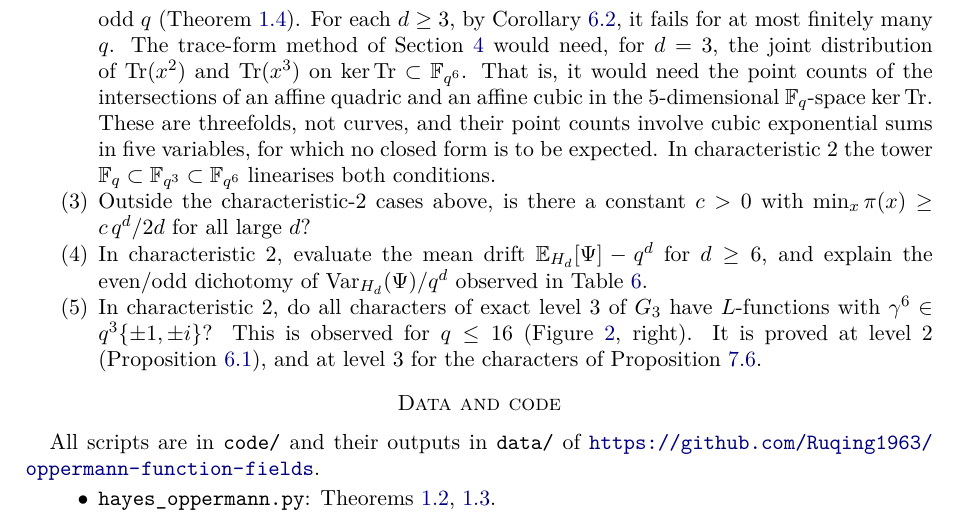
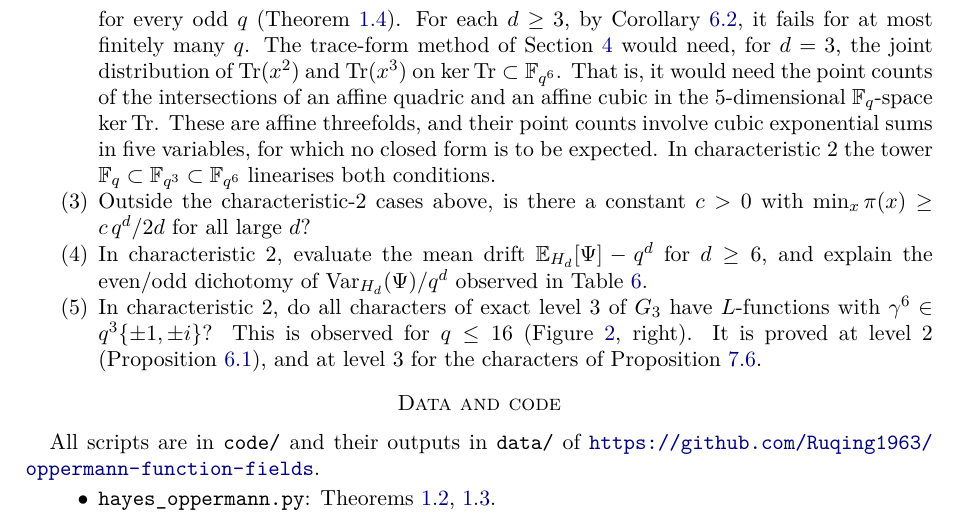
Before and after one commit to Ruqing1963/oppermann-function-fields, a LaTeX paper (paper/oppermann_function_fields.tex): part of page 23 of 23, cut so that both start at the same text. Compiled offline with pdfLaTeX.

Commit message:
Question (2): 'affine threefolds'

```diff
--- a/paper/oppermann_function_fields.tex
+++ b/paper/oppermann_function_fields.tex
@@ -1355,7 +1355,7 @@ a statement about all short intervals of length $q^{n/2}$. For $d=2$ it holds fo
 (Theorem~\ref{thm:odd2}). For each $d\ge3$, by Corollary~\ref{cor:BBR}, it fails for at most finitely many $q$. The
 trace-form method of Section~\ref{sec:odd2} would need, for $d=3$, the joint distribution of $\Tr(x^2)$ and
 $\Tr(x^3)$ on $\ker\Tr\subset\F_{q^6}$. That is, it would need the point counts of the intersections of an
-affine quadric and an affine cubic in the $5$-dimensional $\F_q$-space $\ker\Tr$. These are threefolds, not curves,
+affine quadric and an affine cubic in the $5$-dimensional $\F_q$-space $\ker\Tr$. These are affine threefolds,
 and their point counts involve cubic exponential sums in five variables, for which no closed form is to be expected.
 In characteristic $2$ the tower $\F_q\subset\F_{q^3}\subset\F_{q^6}$ linearises both conditions.
 \item Outside the characteristic-$2$ cases above, is there a constant $c>0$ with $\min_x\pi(x)\ge c\,q^d/2d$ for all
```
Also changed, not shown: paper/oppermann_function_fields.pdf.
